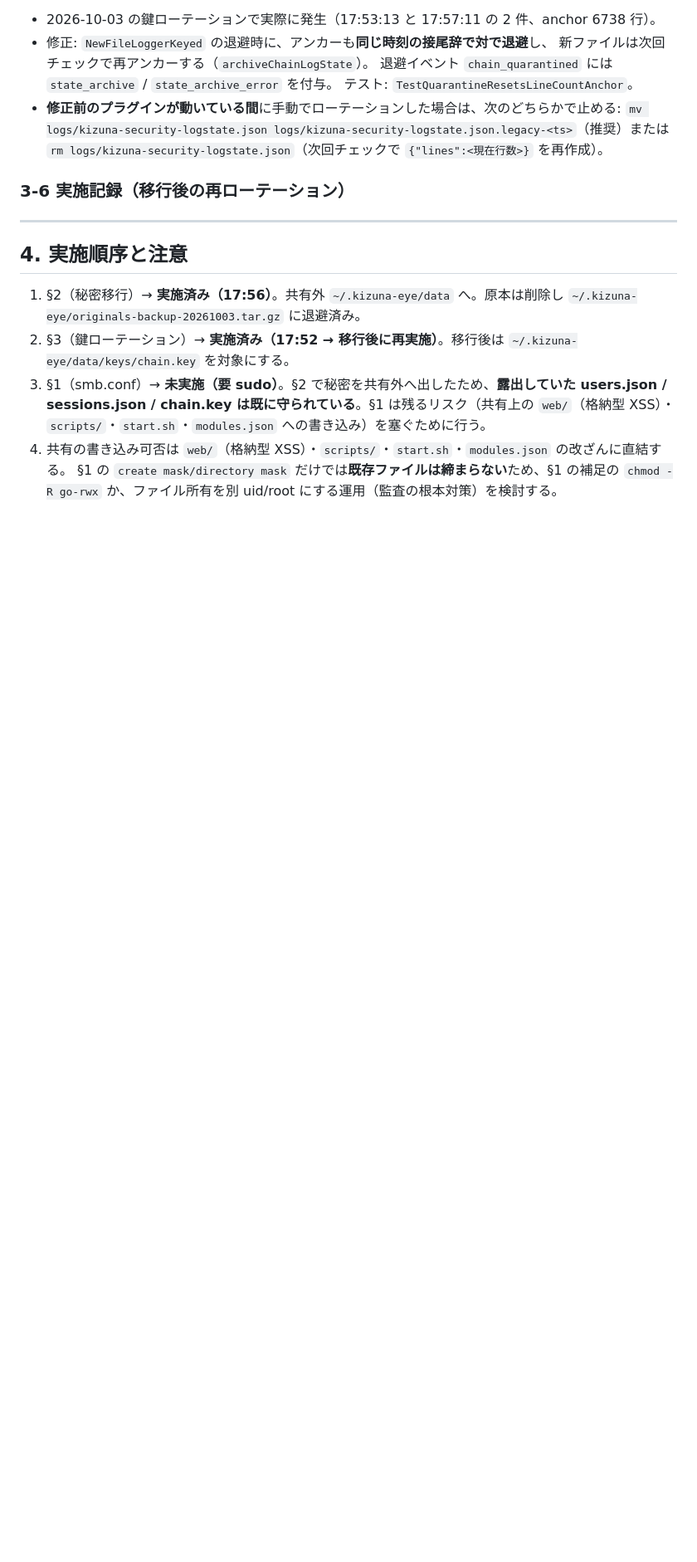
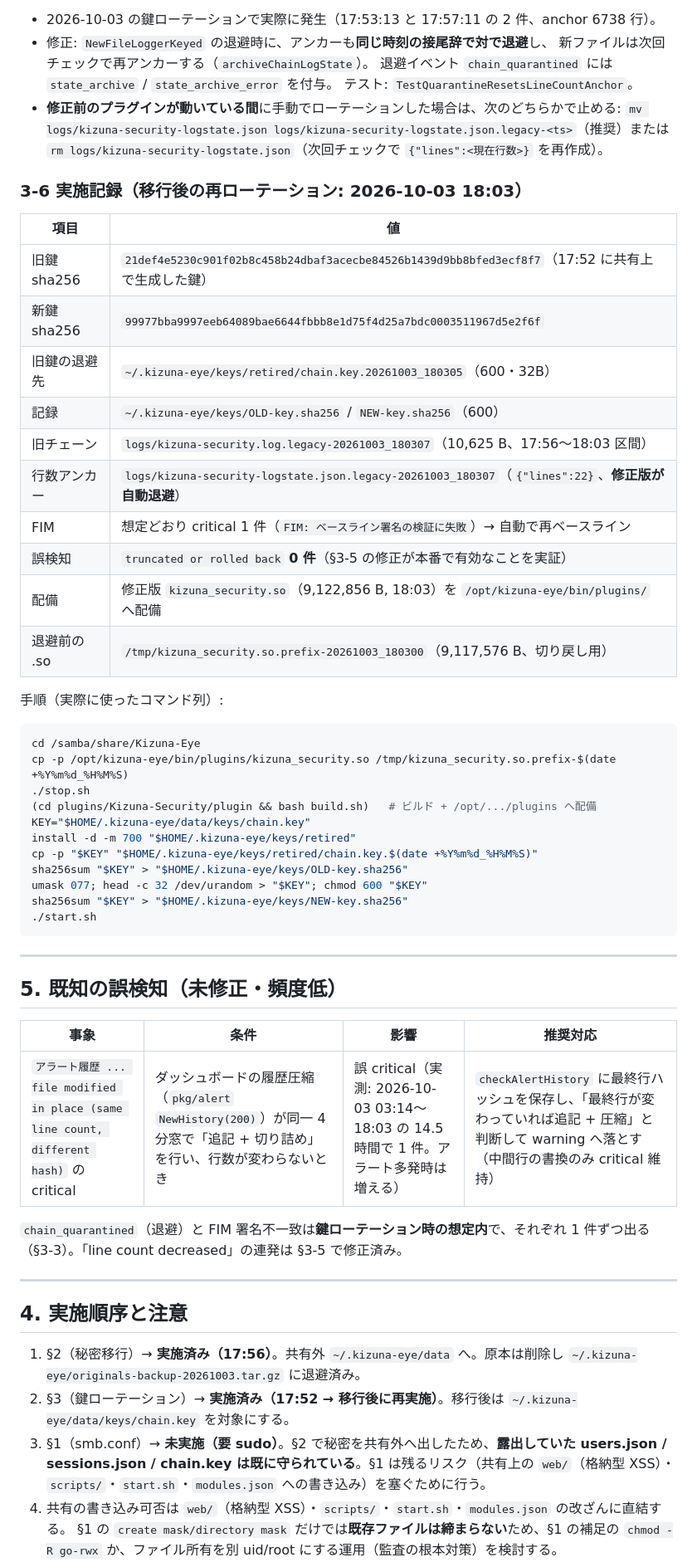
Before and after one commit to ExiServerTeam/Kizuna-Eye_forEN, a Markdown page: docs/session_ops_smb_secrets_keyrotation.md, the part around the change. Shown at 83% size. Drawn GitHub-style; blank space fills up the shorter version.

Commit message:
docs(ops): 移行後の再ローテーション実施記録と既知の誤検知を追記

````diff
--- a/docs/session_ops_smb_secrets_keyrotation.md
+++ b/docs/session_ops_smb_secrets_keyrotation.md
@@ -243,7 +243,47 @@ grep -c 'truncated or rolled back' logs/kizuna-security.log             # 0 が
   `mv logs/kizuna-security-logstate.json logs/kizuna-security-logstate.json.legacy-<ts>`（推奨）または
   `rm logs/kizuna-security-logstate.json`（次回チェックで `{"lines":<現在行数>}` を再作成）。
 
-### 3-6 実施記録（移行後の再ローテーション）
+### 3-6 実施記録（移行後の再ローテーション: 2026-10-03 18:03）
+
+| 項目 | 値 |
+|---|---|
+| 旧鍵 sha256 | `21def4e5230c901f02b8c458b24dbaf3acecbe84526b1439d9bb8bfed3ecf8f7`（17:52 に共有上で生成した鍵） |
+| 新鍵 sha256 | `99977bba9997eeb64089bae6644fbbb8e1d75f4d25a7bdc0003511967d5e2f6f` |
+| 旧鍵の退避先 | `~/.kizuna-eye/keys/retired/chain.key.20261003_180305`（600・32B） |
+| 記録 | `~/.kizuna-eye/keys/OLD-key.sha256` / `NEW-key.sha256`（600） |
+| 旧チェーン | `logs/kizuna-security.log.legacy-20261003_180307`（10,625 B、17:56〜18:03 区間） |
+| 行数アンカー | `logs/kizuna-security-logstate.json.legacy-20261003_180307`（`{"lines":22}`、**修正版が自動退避**） |
+| FIM | 想定どおり critical 1 件（`FIM: ベースライン署名の検証に失敗`）→ 自動で再ベースライン |
+| 誤検知 | `truncated or rolled back` **0 件**（§3-5 の修正が本番で有効なことを実証） |
+| 配備 | 修正版 `kizuna_security.so`（9,122,856 B, 18:03）を `/opt/kizuna-eye/bin/plugins/` へ配備 |
+| 退避前の .so | `/tmp/kizuna_security.so.prefix-20261003_180300`（9,117,576 B、切り戻し用） |
+
+手順（実際に使ったコマンド列）:
+
+```bash
+cd /samba/share/Kizuna-Eye
+cp -p /opt/kizuna-eye/bin/plugins/kizuna_security.so /tmp/kizuna_security.so.prefix-$(date +%Y%m%d_%H%M%S)
+./stop.sh
+(cd plugins/Kizuna-Security/plugin && bash build.sh)   # ビルド + /opt/.../plugins へ配備
+KEY="$HOME/.kizuna-eye/data/keys/chain.key"
+install -d -m 700 "$HOME/.kizuna-eye/keys/retired"
+cp -p "$KEY" "$HOME/.kizuna-eye/keys/retired/chain.key.$(date +%Y%m%d_%H%M%S)"
+sha256sum "$KEY" > "$HOME/.kizuna-eye/keys/OLD-key.sha256"
+umask 077; head -c 32 /dev/urandom > "$KEY"; chmod 600 "$KEY"
+sha256sum "$KEY" > "$HOME/.kizuna-eye/keys/NEW-key.sha256"
+./start.sh
+```
+
+---
+
+## 5. 既知の誤検知（未修正・頻度低）
+
+| 事象 | 条件 | 影響 | 推奨対応 |
+|---|---|---|---|
+| `アラート履歴 ... file modified in place (same line count, different hash)` の critical | ダッシュボードの履歴圧縮（`pkg/alert` `NewHistory(200)`）が同一 4 分窓で「追記 + 切り詰め」を行い、行数が変わらないとき | 誤 critical（実測: 2026-10-03 03:14〜18:03 の 14.5 時間で 1 件。アラート多発時は増える） | `checkAlertHistory` に最終行ハッシュを保存し、「最終行が変わっていれば追記 + 圧縮」と判断して warning へ落とす（中間行の書換のみ critical 維持） |
+
+`chain_quarantined`（退避）と FIM 署名不一致は**鍵ローテーション時の想定内**で、それぞれ 1 件ずつ出る
+（§3-3）。「line count decreased」の連発は §3-5 で修正済み。
 
 
 ---
````
